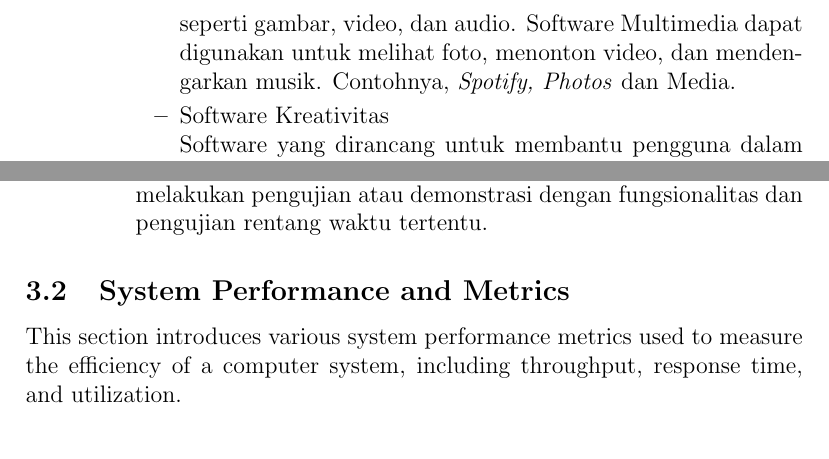
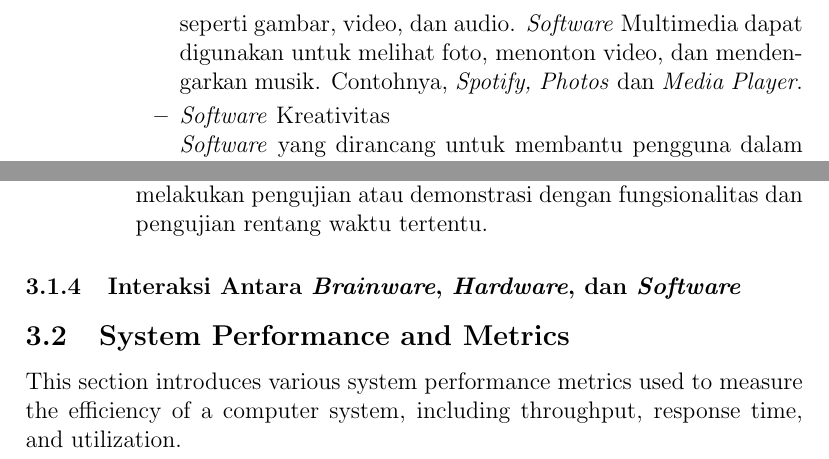
Before and after one commit to Khawaritzmi/os_report_mid2024, a LaTeX document (a_class/main.tex): two parts of pages 7 and 8 of 13, joined at a grey line, cut so that both start at the same text. The pictures show the PDF file a_class/main.pdf that the author committed with the source.

Commit message:
Revisi beberapa kata yang tidak sesuai EYD

```diff
--- a/a_class/main.tex
+++ b/a_class/main.tex
@@ -97,29 +98,29 @@ This section explains the fundamental components that make up a computer system,
                 \par
-                Software yang bertugas untuk menghubungkan perangkat ke-ras dengan sistem operasi.
-                Driver memungkinkan sistem operasi untuk mengenali dan berkomunikasi dengan perangkat keras, seperti printer, scanner, dan kartu grafis.
-                \item Utility Software
+                \textit{Software} yang bertugas untuk menghubungkan perangkat ke-ras dengan sistem operasi.
+                \textit{Driver} memungkinkan sistem operasi untuk mengenali dan berkomunikasi dengan perangkat keras, seperti \textit{printer}, \textit{scanner}, dan kartu grafis.
+                \item \textit{Utility Software}
                 \par
-                Software yang dirancang untuk membantu pengguna dalam mengelola, mengoptimalkan, dan memperbaiki sistem komputer. Utility Software dapat digunakan untuk membersihkan file sampah, mempercepat kinerja komputer, dan memperbaiki kesalahan sistem. Contohnya, \textit{antivirus, disk cleaner,} dan \textit{system optimizer}.
+                \textit{Software} yang dirancang untuk membantu pengguna dalam mengelola, mengoptimalkan, dan memperbaiki sistem komputer. \textit{Utility Software} dapat digunakan untuk membersihkan file sampah, mempercepat kinerja komputer, dan memperbaiki kesalahan sistem. Contohnya, \textit{antivirus, disk cleaner,} dan \textit{system optimizer}.
             \end{itemize}
-            \item Software Aplikasi
+            \item \textit{Software} Aplikasi
             \par
-            Software Aplikasi merupakan software yang sudah banyak digunakan di suatu bidang tertentu. Jenis perangkat lunak ini dibuat untuk mengerjakan suatu fungsi atau perintah khusus yang terdapat didalam komputer. Contoh Software Aplikasi yang paling umum, yaitu :
+            \textit{Software} Aplikasi merupakan \textit{software} yang sudah banyak digunakan di suatu bidang tertentu. Jenis perangkat lunak ini dibuat untuk mengerjakan suatu fungsi atau perintah khusus yang terdapat didalam komputer. Contoh \textit{Software} Aplikasi yang paling umum, yaitu :
             \begin{itemize}
-                \item Software Productivity
+                \item \textit{Software Productivity}
                 \par
-                Software yang dirancang untuk membantu pengguna dalam menyelesaikan tugas sehari-hari, seperti membuat dokumen, mengelola data, dan membuat presentasi. Contohnya, \textit{Microsoft Office, Google Docs,} dan \textit{LibreOffice}.
-                \item Software Multimedia
+                \textit{Software} yang dirancang untuk membantu pengguna dalam menyelesaikan tugas sehari-hari, seperti membuat dokumen, mengelola data, dan membuat presentasi. Contohnya, \textit{Microsoft Office, Google Docs,} dan \textit{LibreOffice}.
+                \item \textit{Software} Multimedia
                 \par
-                Software yang dirancang untuk mengakses file multimedia, seperti gambar, video, dan audio. Software Multimedia dapat digunakan untuk melihat foto, menonton video, dan mendengarkan musik. Contohnya, \textit{Spotify, Photos} dan Media.
-                \item Software Kreativitas
+                \textit{Software} yang dirancang untuk mengakses file multimedia, seperti gambar, video, dan audio. \textit{Software} Multimedia dapat digunakan untuk melihat foto, menonton video, dan mendengarkan musik. Contohnya, \textit{Spotify, Photos} dan \textit{Media Player}.
+                \item \textit{Software} Kreativitas
                 \par
-                Software yang dirancang untuk membantu pengguna dalam membuat konten kreatif, seperti desain grafis, animasi, dan pengembangan web. Contohnya, \textit{Adobe Photoshop, Blender,} dan \textit{WordPress}.
-                \item Software Game
+                \textit{Software} yang dirancang untuk membantu pengguna dalam membuat konten kreatif, seperti desain grafis, animasi, dan pengembangan web. Contohnya, \textit{Adobe Photoshop, Blender,} dan \textit{WordPress}.
+                \item \textit{Software Game}
                 \par
-                Software yang dirancang untuk memberikan hiburan kepada pengguna dalam bentuk permainan. Software Game dapat digunakan untuk bermain game tunggal atau bermain game online dengan pemain lain. Contohnya, \textit{Minecraft, Fortnite,} dan \textit{League of Legends}.
-                \item Software Web Browser
+                \textit{Software} yang dirancang untuk memberikan hiburan kepada pengguna dalam bentuk permainan. \textit{Software} \textit{Game} dapat digunakan untuk bermain \textit{game} tunggal atau bermain \textit{game} online dengan pemain lain. Contohnya, \textit{Minecraft, Fortnite,} dan \textit{League of Legends}.
+                \item \textit{Software} Web \textit{Browser}
                 \par
-                Software yang dirancang untuk mengakses dan menjelajahi di internet. Software Web Browser dapat digunakan untuk mencari informasi, berbelanja online, dan berkomunikasi dengan orang lain. Contohnya, \textit{Google Chrome, Mozilla Firefox,} dan \textit{Microsoft Edge}.
+                \textit{Software} yang dirancang untuk mengakses dan menjelajahi di internet. \textit{Software} Web \textit{Browser} dapat digunakan untuk mencari informasi, berbelanja \textit{online}, dan berkomunikasi dengan orang lain. Contohnya, \textit{Google Chrome, Mozilla Firefox,} dan \textit{Microsoft Edge}.
             \end{itemize}
         \end{enumerate}
 
@@ -146,15 +147,16 @@ This section explains the fundamental components that make up a computer system,
             \par
             Merupakan salah satu jenis \textit{software} yang memiliki kode sumber yang terbuka. Dengan kata lain, pengguna dapat mengakses kode sumber dari \textit{software} tersebut dan melakukan modifikasi sesuai dengan kebutuhan.
-            \item \textbf{Shareware}
+            \item \textbf{\textit{Shareware}}
             \par
             \textit{Shareware} adalah perangkat lunak yang dapat di gunakan secara gratis. \textit{Software} ini pada umumnya biasa digunakan untuk melakukan pengujian atau demonstrasi dengan fungsionalitas dan pengujian rentang waktu tertentu.
         \end{enumerate}
     \end{itemize}
+\subsubsection{Interaksi Antara \textit{Brainware}, \textit{Hardware}, dan \textit{Software}}
 \subsection{System Performance and Metrics}
 This section introduces various system performance metrics used to measure the efficiency of a computer system, including throughput, response time, and utilization.
 
 \subsection{System Architecture of Computer Systems}
-Describes the architecture of modern computer systems, focusing on the interaction between hardware and the operating system.
+Describes the architecture of modern computer systems, focusing on the interaction between \textit{hardware} and the operating system.
 
 \subsection{Process Description and Control}
 Processes are a central concept in operating systems. This section covers:
```
Also changed, not shown: a_class/main.pdf, a_class/main.tex (47 more changed lines).
